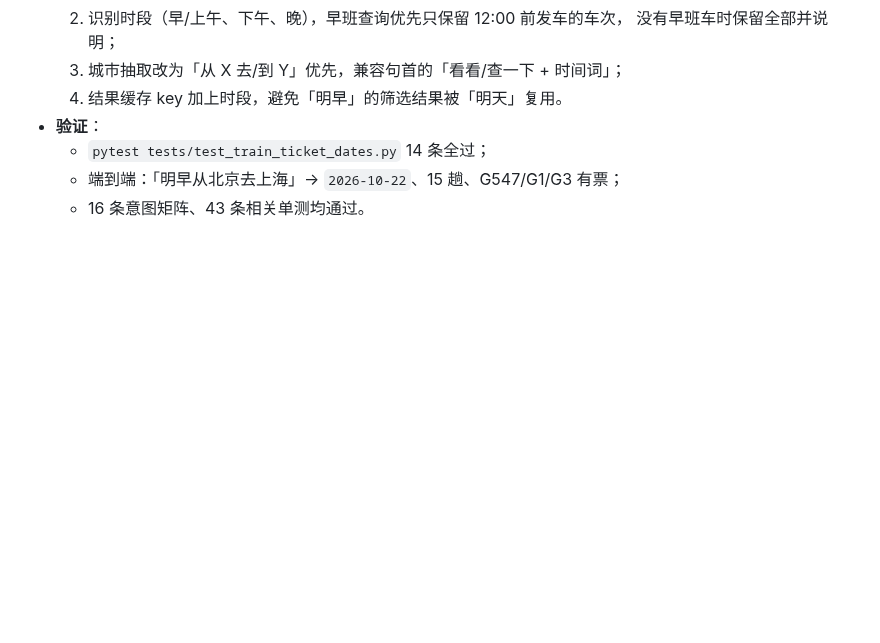
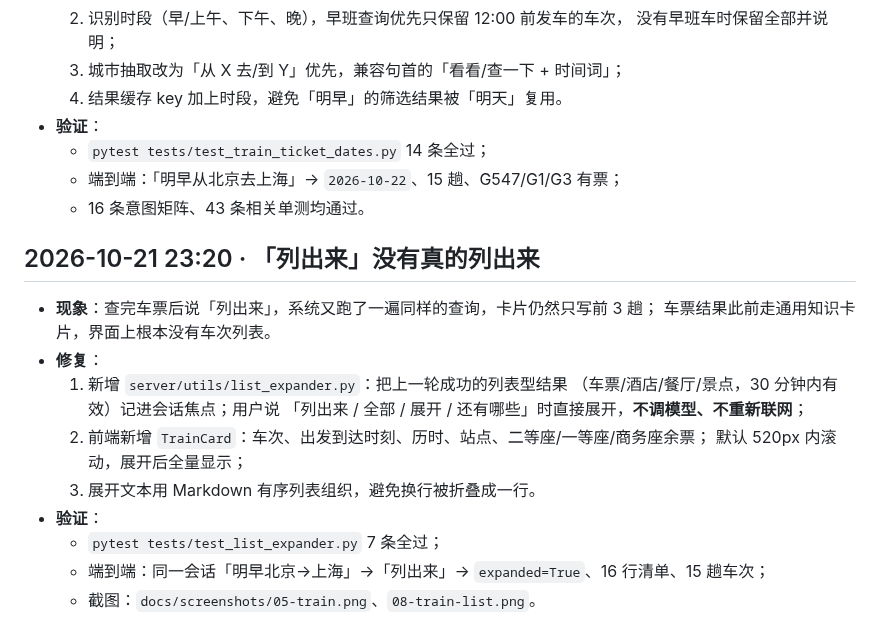
Before and after one commit to LC-di-yan/Lincan-Travel-Assistant-Agent, a Markdown page: docs/CHANGELOG.md, the part around the change. Rendered like a GitHub page; blank space fills up the shorter version.

```diff
--- a/docs/CHANGELOG.md
+++ b/docs/CHANGELOG.md
@@ -106,3 +106,19 @@
   - `pytest tests/test_train_ticket_dates.py` 14 条全过；
   - 端到端：「明早从北京去上海」→ `2026-10-22`、15 趟、G547/G1/G3 有票；
   - 16 条意图矩阵、43 条相关单测均通过。
+
+## 2026-10-21 23:20 · 「列出来」没有真的列出来
+
+- **现象**：查完车票后说「列出来」，系统又跑了一遍同样的查询，卡片仍然只写前 3 趟；
+  车票结果此前走通用知识卡片，界面上根本没有车次列表。
+- **修复**：
+  1. 新增 `server/utils/list_expander.py`：把上一轮成功的列表型结果
+     （车票/酒店/餐厅/景点，30 分钟内有效）记进会话焦点；用户说
+     「列出来 / 全部 / 展开 / 还有哪些」时直接展开，**不调模型、不重新联网**；
+  2. 前端新增 `TrainCard`：车次、出发到达时刻、历时、站点、二等座/一等座/商务座余票；
+     默认 520px 内滚动，展开后全量显示；
+  3. 展开文本用 Markdown 有序列表组织，避免换行被折叠成一行。
+- **验证**：
+  - `pytest tests/test_list_expander.py` 7 条全过；
+  - 端到端：同一会话「明早北京→上海」→「列出来」→ `expanded=True`、16 行清单、15 趟车次；
+  - 截图：`docs/screenshots/05-train.png`、`08-train-list.png`。
```
Also changed, not shown: README.md (+2 -1 lines), docs/screenshots/05-train.png, docs/screenshots/08-train-list.png (added), 8 other files.
